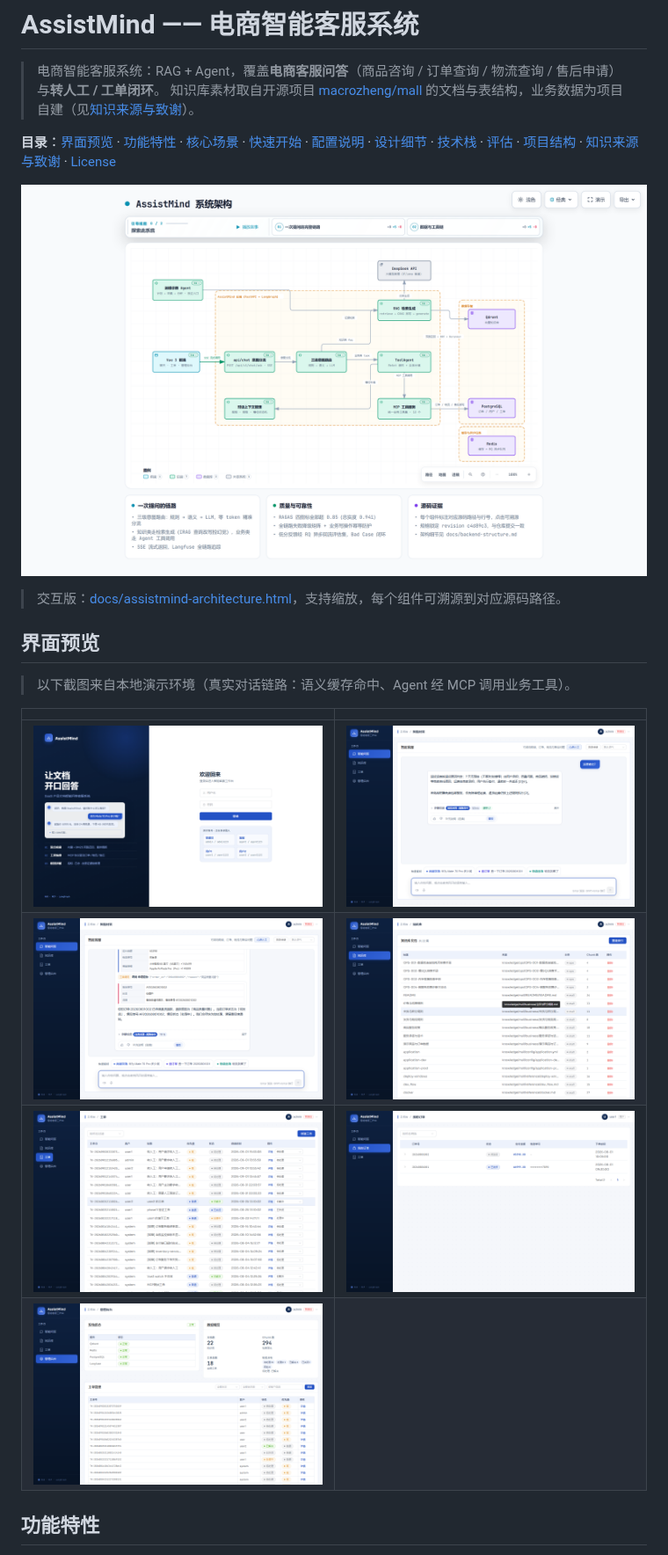
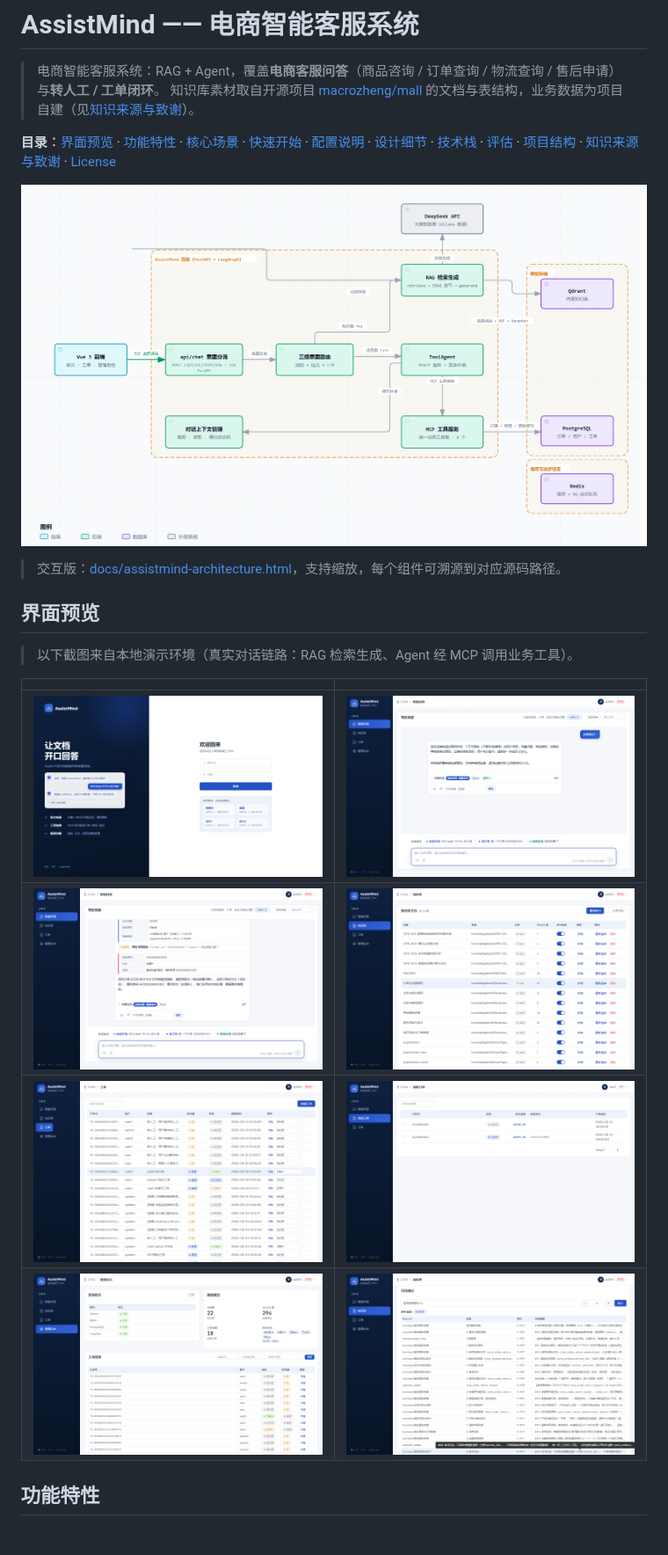
Before and after one commit to JDKmark/AssistMind, a Markdown page: README.md, the part around one of its changes. Shown at 88% size. Drawn GitHub-style; pictures changed too: docs/architecture-archify.png, docs/screenshots/04-knowledge.png, docs/screenshots/08-recall-test.png (added).

Commit message:
docs: 架构图与 README 截图说明同步当前架构
- archify 架构图重新导出：移除运维诊断节点，MCP 工具数更新为 8 个，规格锁定 revision 同步当前提交
- 交互版 HTML/spec.json 同步：删除运维节点与连线，源码溯源链接指向当前 revision
- README 截图说明更新：知识库管理（上传/启停/重灌）与召回测试两张新截图入库
- 删除未被引用且含已移除模块的旧版架构示意图 architecture-diagram.png

```diff
--- a/README.md
+++ b/README.md
@@ -11,7 +11,7 @@
 
 ## 界面预览
 
-> 以下截图来自本地演示环境（真实对话链路：语义缓存命中、Agent 经 MCP 调用业务工具）。
+> 以下截图来自本地演示环境（真实对话链路：RAG 检索生成、Agent 经 MCP 调用业务工具）。
 
 | | |
 |---|---|
@@ -20,5 +20,5 @@
 | ![工单列表](docs/screenshots/05-tickets.png) | ![我的订单（演示账号 user1）](docs/screenshots/06-orders.png) |
-| ![管理后台](docs/screenshots/07-admin.png) | |
+| ![管理后台](docs/screenshots/07-admin.png) | ![召回测试（RRF 融合命中）](docs/screenshots/08-recall-test.png) |
 
 
 
```
Also changed, not shown: other parts of README.md (+1 -1 lines), docs/architecture-diagram.png (deleted), 2 other files.
